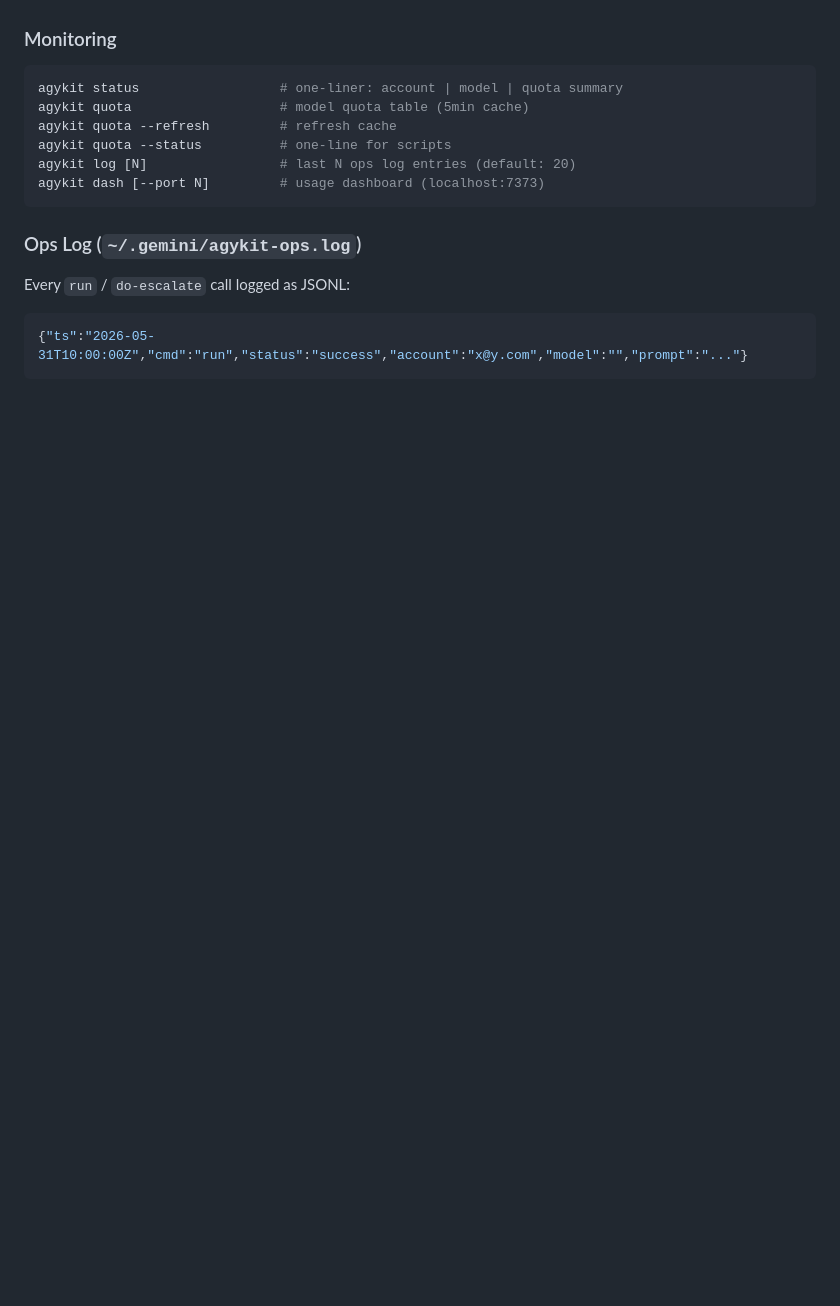
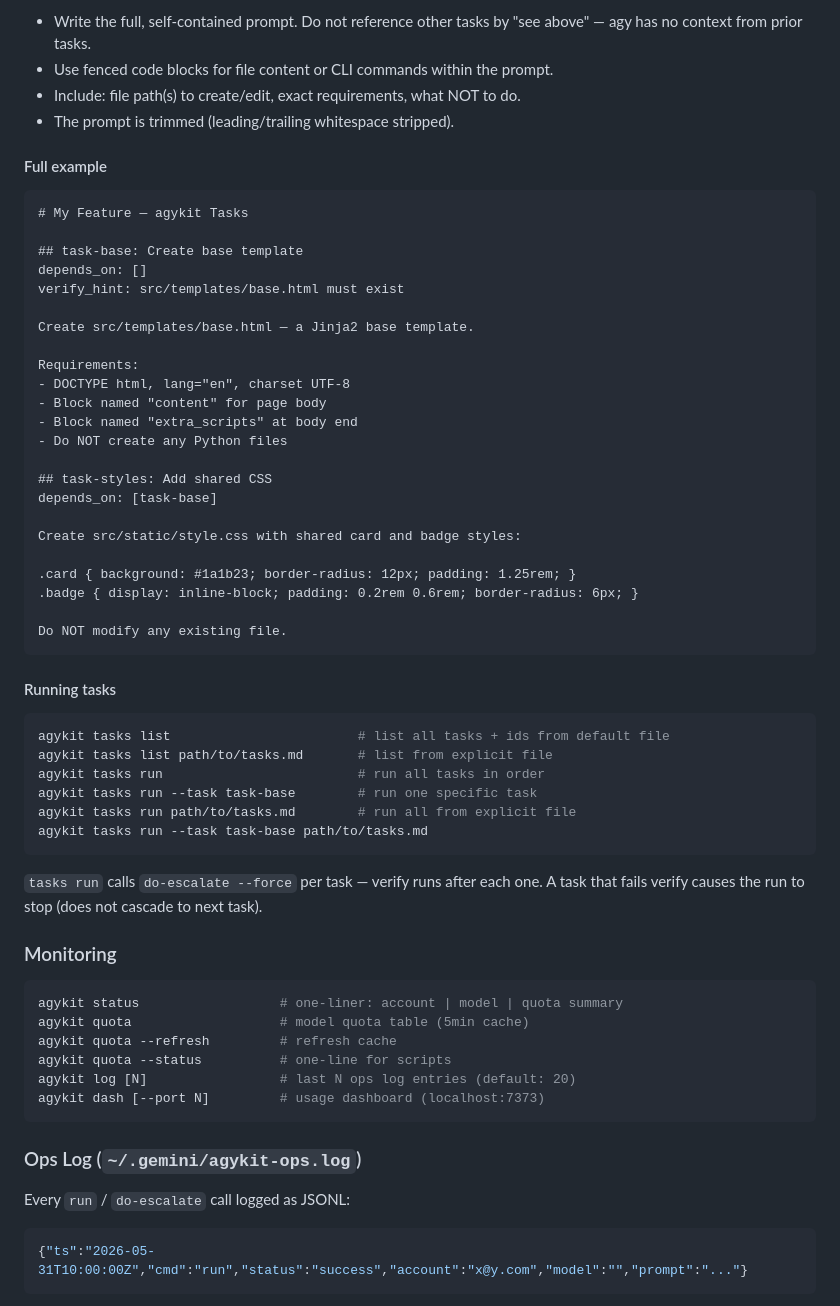
Before and after one commit to bmdersleri/agykit, a Markdown page: CLAUDE.md, the part around one of its changes. Drawn GitHub-style; blank space fills up the shorter version.

````diff
--- a/CLAUDE.md
+++ b/CLAUDE.md
@@ -55,3 +109,50 @@ Model ladder: Flash → Pro → Opus. Git snapshot at each stage; restores WIP o
+- Write the full, self-contained prompt. Do not reference other tasks by "see above" —
+  agy has no context from prior tasks.
+- Use fenced code blocks for file content or CLI commands within the prompt.
+- Include: file path(s) to create/edit, exact requirements, what NOT to do.
+- The prompt is trimmed (leading/trailing whitespace stripped).
+
+#### Full example
+
+```markdown
+# My Feature — agykit Tasks
+
+## task-base: Create base template
+depends_on: []
+verify_hint: src/templates/base.html must exist
+
+Create src/templates/base.html — a Jinja2 base template.
+
+Requirements:
+- DOCTYPE html, lang="en", charset UTF-8
+- Block named "content" for page body
+- Block named "extra_scripts" at body end
+- Do NOT create any Python files
+
+## task-styles: Add shared CSS
+depends_on: [task-base]
+
+Create src/static/style.css with shared card and badge styles:
+
+.card { background: #1a1b23; border-radius: 12px; padding: 1.25rem; }
+.badge { display: inline-block; padding: 0.2rem 0.6rem; border-radius: 6px; }
+
+Do NOT modify any existing file.
+```
+
+#### Running tasks
+
+```bash
+agykit tasks list                        # list all tasks + ids from default file
+agykit tasks list path/to/tasks.md       # list from explicit file
+agykit tasks run                         # run all tasks in order
+agykit tasks run --task task-base        # run one specific task
+agykit tasks run path/to/tasks.md        # run all from explicit file
+agykit tasks run --task task-base path/to/tasks.md
+```
+
+`tasks run` calls `do-escalate --force` per task — verify runs after each one.
+A task that fails verify causes the run to stop (does not cascade to next task).
 
 ### Monitoring
 ```bash
````
Also changed, not shown: other parts of CLAUDE.md (+54 -0 lines).
